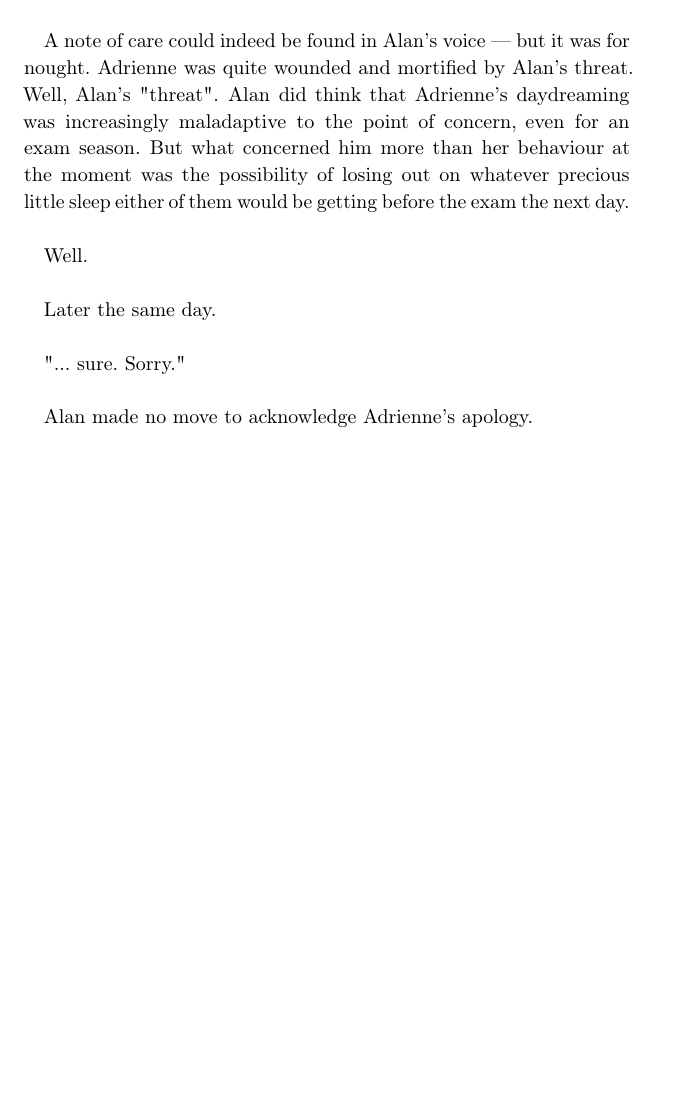
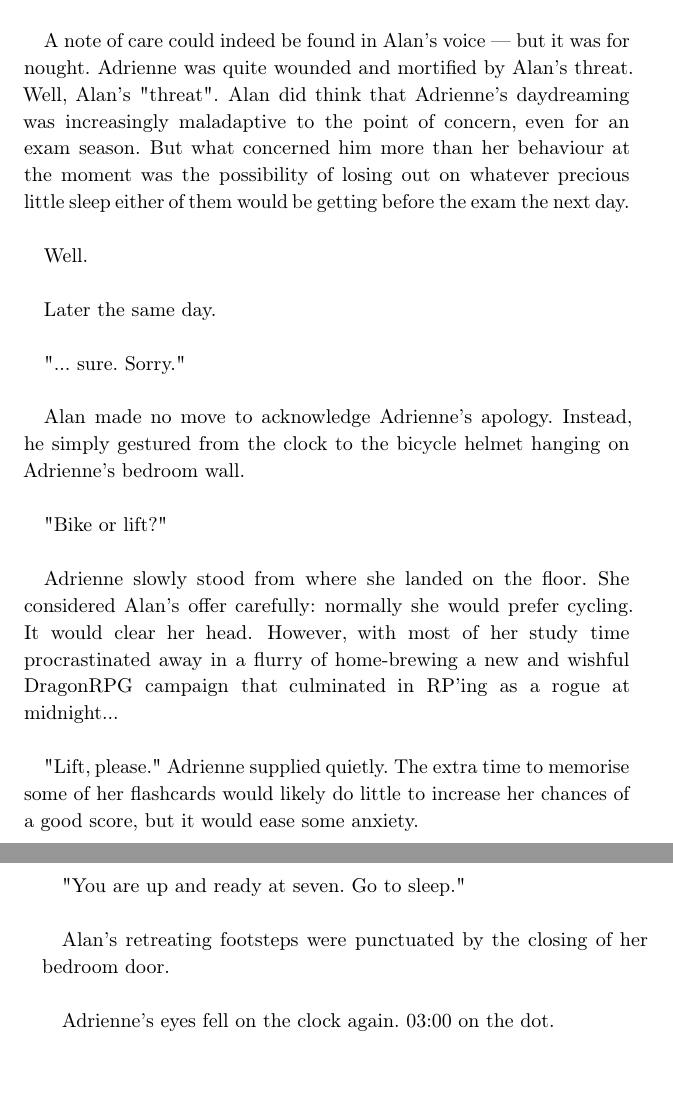
Before and after one commit to brontisaur/WhereTheSmallThingsAre, a LaTeX book (main.tex, which reads content/chapter1.tex): part of page 6 of 6 before the commit and two parts of pages 6 and 7 of 7 after it, the two joined at a grey line, cut so that both start at the same text, the shorter picture padded with empty space. Compiled offline with pdfLaTeX.

Commit message:
Bike or lift

```diff
--- a/content/chapter1.tex
+++ b/content/chapter1.tex
@@ -89,3 +89,20 @@ Later the same day.\\
 "... sure. Sorry."\\
 
 Alan made no move to acknowledge Adrienne's apology.
+Instead, he simply gestured from the clock to the bicycle helmet hanging on Adrienne's bedroom wall.\\
+
+"Bike or lift?"\\
+
+Adrienne slowly stood from where she landed on the floor.
+She considered Alan's offer carefully: normally she would prefer cycling.
+It would clear her head.
+However, with most of her study time procrastinated away in a flurry of home-brewing a new and wishful DragonRPG campaign that culminated in RP'ing as a rogue at midnight...\\
+
+"Lift, please." Adrienne supplied quietly.
+The extra time to memorise some of her flashcards would likely do little to increase her chances of a good score, but it would ease some anxiety.\\
+
+"You are up and ready at seven. Go to sleep."\\
+
+Alan's retreating footsteps were punctuated by the closing of her bedroom door.\\
+
+Adrienne's eyes fell on the clock again. 03:00 on the dot.
```
Also changed, not shown: main.pdf, 5 other files.
